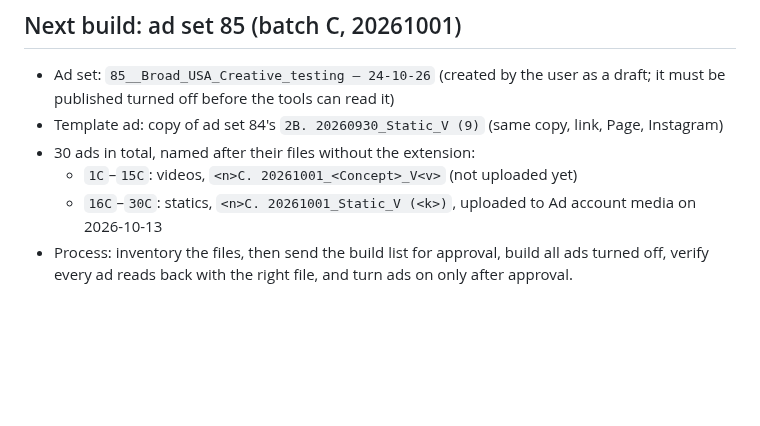
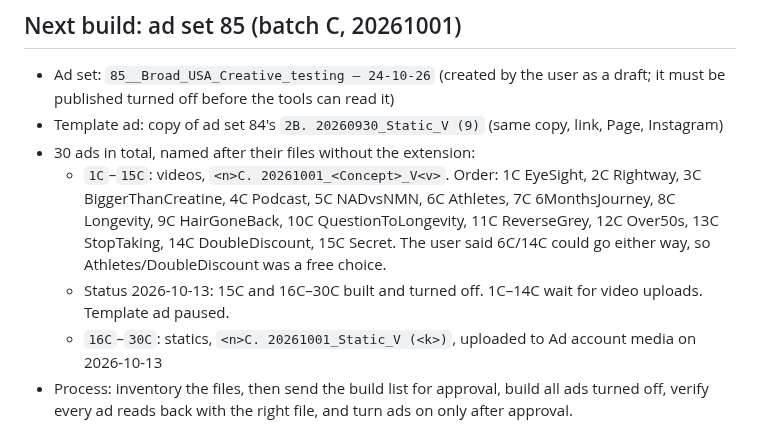
Before and after one commit to mediagoldshorecapital-source/Merin, a Markdown page: meta-ads-playbook.md, the part around the change. GitHub-like rendering; blank space fills up the shorter version.

Commit message:
Playbook: batch C video order and build status
Co-Authored-By: Claude Opus 5.5 <noreply@anthropic.com>
Claude-Session: https://claude.ai/code/session_018D2ucWbodk68LtGvhR2Qit

```diff
--- a/meta-ads-playbook.md
+++ b/meta-ads-playbook.md
@@ -75,7 +75,8 @@ New test ad sets go into the **Testing** campaign. The budget sits at the campai
 - Ad set: `85__Broad_USA_Creative_testing – 24-10-26` (created by the user as a draft; it must be published turned off before the tools can read it)
 - Template ad: copy of ad set 84's `2B. 20260930_Static_V (9)` (same copy, link, Page, Instagram)
 - 30 ads in total, named after their files without the extension:
-  - `1C`–`15C`: videos, `<n>C. 20261001_<Concept>_V<v>` (not uploaded yet)
+  - `1C`–`15C`: videos, `<n>C. 20261001_<Concept>_V<v>`. Order: 1C EyeSight, 2C Rightway, 3C BiggerThanCreatine, 4C Podcast, 5C NADvsNMN, 6C Athletes, 7C 6MonthsJourney, 8C Longevity, 9C HairGoneBack, 10C QuestionToLongevity, 11C ReverseGrey, 12C Over50s, 13C StopTaking, 14C DoubleDiscount, 15C Secret. The user said 6C/14C could go either way, so Athletes/DoubleDiscount was a free choice.
+  - Status 2026-10-13: 15C and 16C–30C built and turned off. 1C–14C wait for video uploads. Template ad paused.
   - `16C`–`30C`: statics, `<n>C. 20261001_Static_V (<k>)`, uploaded to Ad account media on 2026-10-13
 - Process: inventory the files, then send the build list for approval, build all ads turned off, verify every ad reads back with the right file, and turn ads on only after approval.
 - Business media folders and Ads Manager drafts can't be read by the Meta connector. Files must be in **Ad account media**.
```
